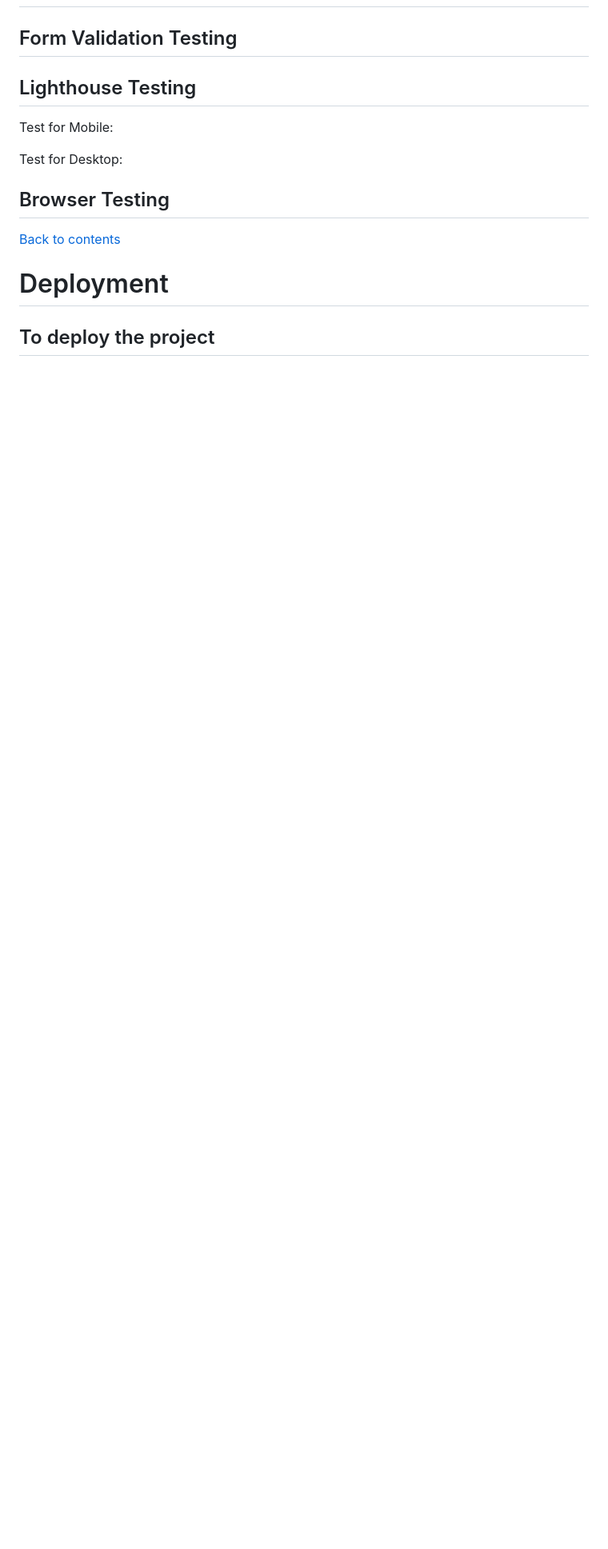
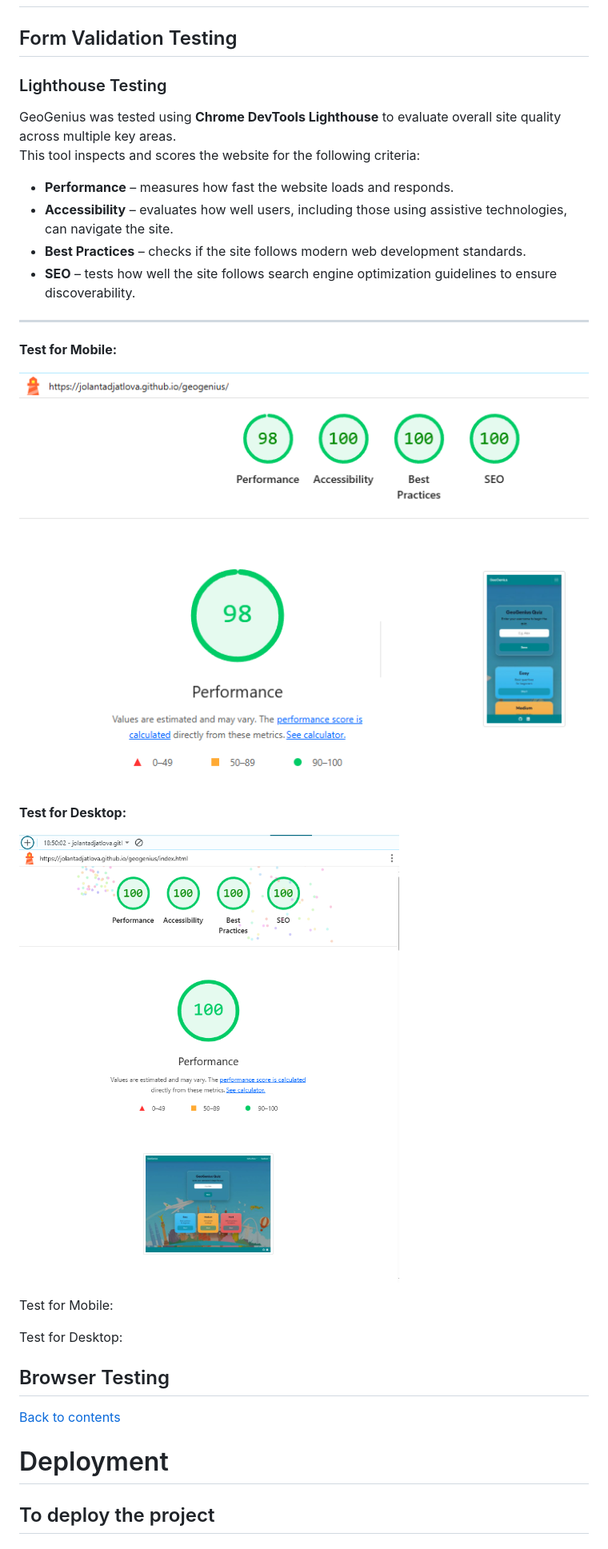
Before and after one commit to jolantadjatlova/geogenius, a Markdown page: README.md, the part around the change. Shown: that part at 80% size. Drawn GitHub-style; pictures changed too: docs/lighthouse-desktop-test-gg.png (added), docs/lighthouse-mobile-test-gg.png (added); blank space fills up the shorter version.

Commit message:
Add Lightouse test screenshoots to README

```diff
--- a/README.md
+++ b/README.md
@@ -406,7 +406,28 @@ Both scripts passed validation successfully.
 ## Form Validation Testing
 
 
-## Lighthouse Testing
+### Lighthouse Testing
+
+GeoGenius was tested using **Chrome DevTools Lighthouse** to evaluate overall site quality across multiple key areas.
+This tool inspects and scores the website for the following criteria:
+
+- **Performance** – measures how fast the website loads and responds.
+- **Accessibility** – evaluates how well users, including those using assistive technologies, can navigate the site.
+- **Best Practices** – checks if the site follows modern web development standards.
+- **SEO** – tests how well the site follows search engine optimization guidelines to ensure discoverability.
+
+---
+
+**Test for Mobile:**
+
+![Lighthouse Mobile Test](docs/lighthouse-mobile-test-gg.png)
+
+**Test for Desktop:**
+
+![Lighthouse Desktop Test](docs/lighthouse-desktop-test-gg.png)
+
+
+
 
 
 Test for Mobile:
```
